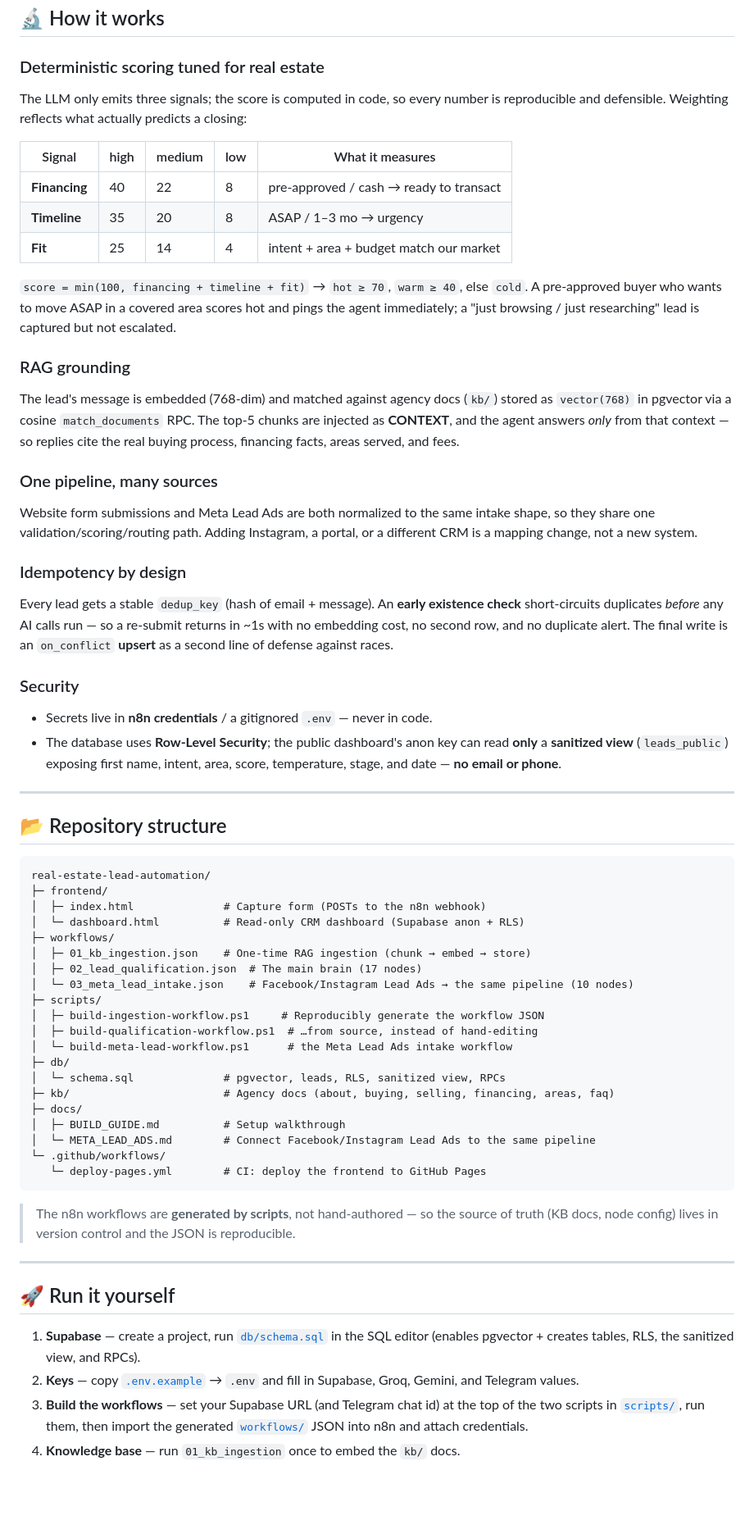
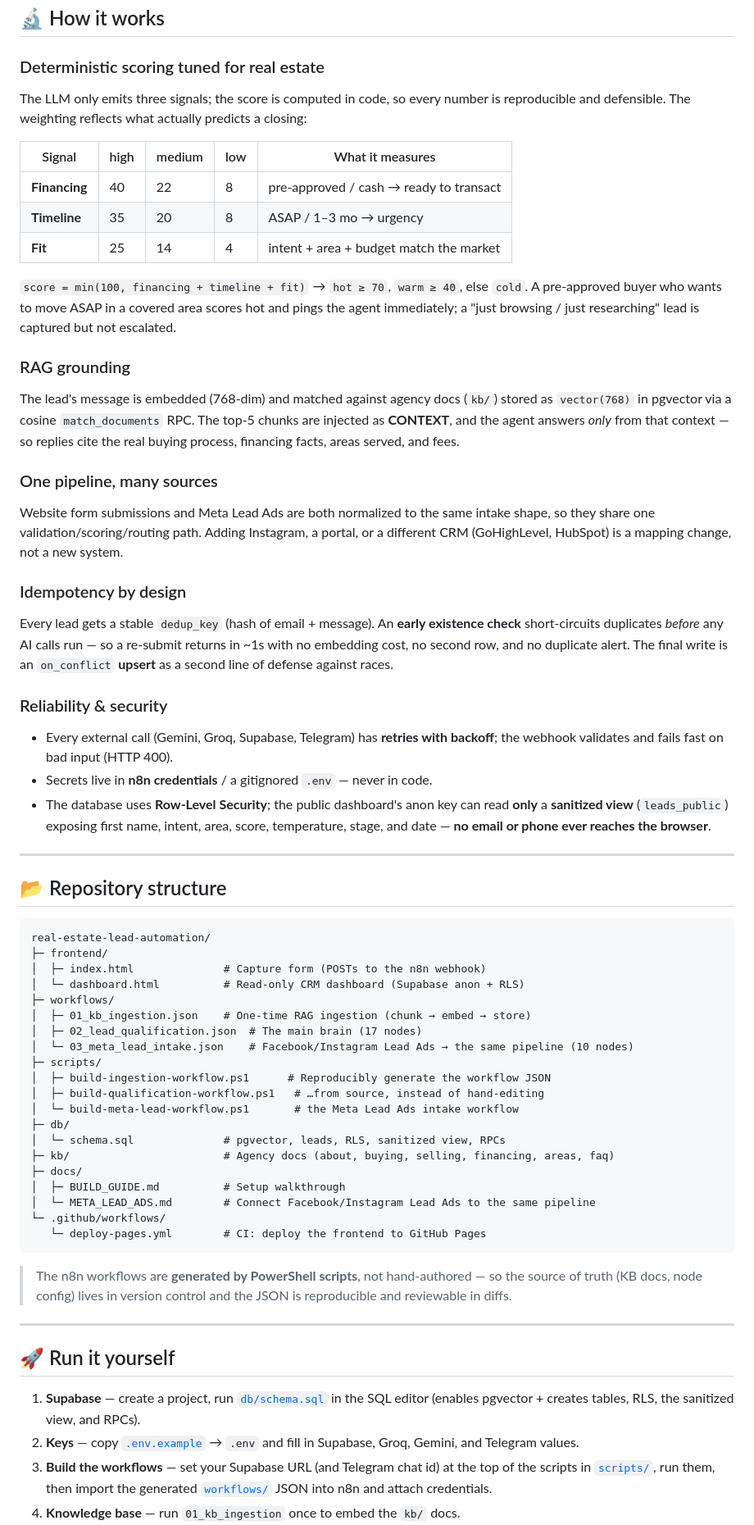
Before and after one commit to karl22puday-eng/real-estate-lead-automation, a Markdown page: README.md, the part around one of its changes. Shown at 82% size. GitHub-like rendering; blank space fills up the shorter version.

````diff
--- a/README.md
+++ b/README.md
@@ -85,28 +103,28 @@ because in real estate the first agent to respond usually wins the client. This
 
 ### Deterministic scoring tuned for real estate
 The LLM only emits three signals; the score is computed in code, so every number is
-reproducible and defensible. Weighting reflects what actually predicts a closing:
+reproducible and defensible. The weighting reflects what actually predicts a closing:
 
 | Signal | high | medium | low | What it measures |
 |---|---|---|---|---|
 | **Financing** | 40 | 22 | 8 | pre-approved / cash → ready to transact |
 | **Timeline** | 35 | 20 | 8 | ASAP / 1–3 mo → urgency |
-| **Fit** | 25 | 14 | 4 | intent + area + budget match our market |
+| **Fit** | 25 | 14 | 4 | intent + area + budget match the market |
 
 `score = min(100, financing + timeline + fit)` → `hot ≥ 70`, `warm ≥ 40`, else `cold`.
-A pre-approved buyer who wants to move ASAP in a covered area scores hot and pings the
-agent immediately; a "just browsing / just researching" lead is captured but not escalated.
+A pre-approved buyer who wants to move ASAP in a covered area scores hot and pings the agent
+immediately; a "just browsing / just researching" lead is captured but not escalated.
 
 ### RAG grounding
 The lead's message is embedded (768-dim) and matched against agency docs (`kb/`) stored as
-`vector(768)` in pgvector via a cosine `match_documents` RPC. The top-5 chunks are injected
-as **CONTEXT**, and the agent answers *only* from that context — so replies cite the real
-buying process, financing facts, areas served, and fees.
+`vector(768)` in pgvector via a cosine `match_documents` RPC. The top-5 chunks are injected as
+**CONTEXT**, and the agent answers *only* from that context — so replies cite the real buying
+process, financing facts, areas served, and fees.
 
 ### One pipeline, many sources
-Website form submissions and Meta Lead Ads are both normalized to the same intake shape, so
-they share one validation/scoring/routing path. Adding Instagram, a portal, or a different
-CRM is a mapping change, not a new system.
+Website form submissions and Meta Lead Ads are both normalized to the same intake shape, so they
+share one validation/scoring/routing path. Adding Instagram, a portal, or a different CRM
+(GoHighLevel, HubSpot) is a mapping change, not a new system.
 
 ### Idempotency by design
 Every lead gets a stable `dedup_key` (hash of email + message). An **early existence check**
@@ -114,11 +132,13 @@ short-circuits duplicates *before* any AI calls run — so a re-submit returns i
 embedding cost, no second row, and no duplicate alert. The final write is an `on_conflict`
 **upsert** as a second line of defense against races.
 
-### Security
+### Reliability & security
+- Every external call (Gemini, Groq, Supabase, Telegram) has **retries with backoff**; the
+  webhook validates and fails fast on bad input (HTTP 400).
 - Secrets live in **n8n credentials** / a gitignored `.env` — never in code.
-- The database uses **Row-Level Security**; the public dashboard's anon key can read **only**
-  a **sanitized view** (`leads_public`) exposing first name, intent, area, score, temperature,
-  stage, and date — **no email or phone**.
+- The database uses **Row-Level Security**; the public dashboard's anon key can read **only** a
+  **sanitized view** (`leads_public`) exposing first name, intent, area, score, temperature,
+  stage, and date — **no email or phone ever reaches the browser**.
 
 ---
 
@@ -134,9 +154,9 @@ real-estate-lead-automation/
 │  ├─ 02_lead_qualification.json  # The main brain (17 nodes)
 │  └─ 03_meta_lead_intake.json    # Facebook/Instagram Lead Ads → the same pipeline (10 nodes)
 ├─ scripts/
-│  ├─ build-ingestion-workflow.ps1     # Reproducibly generate the workflow JSON
-│  ├─ build-qualification-workflow.ps1  # …from source, instead of hand-editing
-│  └─ build-meta-lead-workflow.ps1      # the Meta Lead Ads intake workflow
+│  ├─ build-ingestion-workflow.ps1      # Reproducibly generate the workflow JSON
+│  ├─ build-qualification-workflow.ps1   # …from source, instead of hand-editing
+│  └─ build-meta-lead-workflow.ps1       # the Meta Lead Ads intake workflow
 ├─ db/
 │  └─ schema.sql              # pgvector, leads, RLS, sanitized view, RPCs
 ├─ kb/                        # Agency docs (about, buying, selling, financing, areas, faq)
@@ -147,8 +167,9 @@ real-estate-lead-automation/
    └─ deploy-pages.yml        # CI: deploy the frontend to GitHub Pages
 ```
 
-> The n8n workflows are **generated by scripts**, not hand-authored — so the source of
-> truth (KB docs, node config) lives in version control and the JSON is reproducible.
+> The n8n workflows are **generated by PowerShell scripts**, not hand-authored — so the source
+> of truth (KB docs, node config) lives in version control and the JSON is reproducible and
+> reviewable in diffs.
 
 ---
 
@@ -156,9 +177,9 @@ real-estate-lead-automation/
 
 1. **Supabase** — create a project, run [`db/schema.sql`](db/schema.sql) in the SQL editor
    (enables pgvector + creates tables, RLS, the sanitized view, and RPCs).
-2. **Keys** — copy [`.env.example`](.env.example) → `.env` and fill in Supabase, Groq,
-   Gemini, and Telegram values.
+2. **Keys** — copy [`.env.example`](.env.example) → `.env` and fill in Supabase, Groq, Gemini,
+   and Telegram values.
 3. **Build the workflows** — set your Supabase URL (and Telegram chat id) at the top of the
-   two scripts in [`scripts/`](scripts/), run them, then import the generated
+   scripts in [`scripts/`](scripts/), run them, then import the generated
    [`workflows/`](workflows/) JSON into n8n and attach credentials.
 4. **Knowledge base** — run `01_kb_ingestion` once to embed the `kb/` docs.
````
Also changed, not shown: other parts of README.md (+57 -41 lines).
